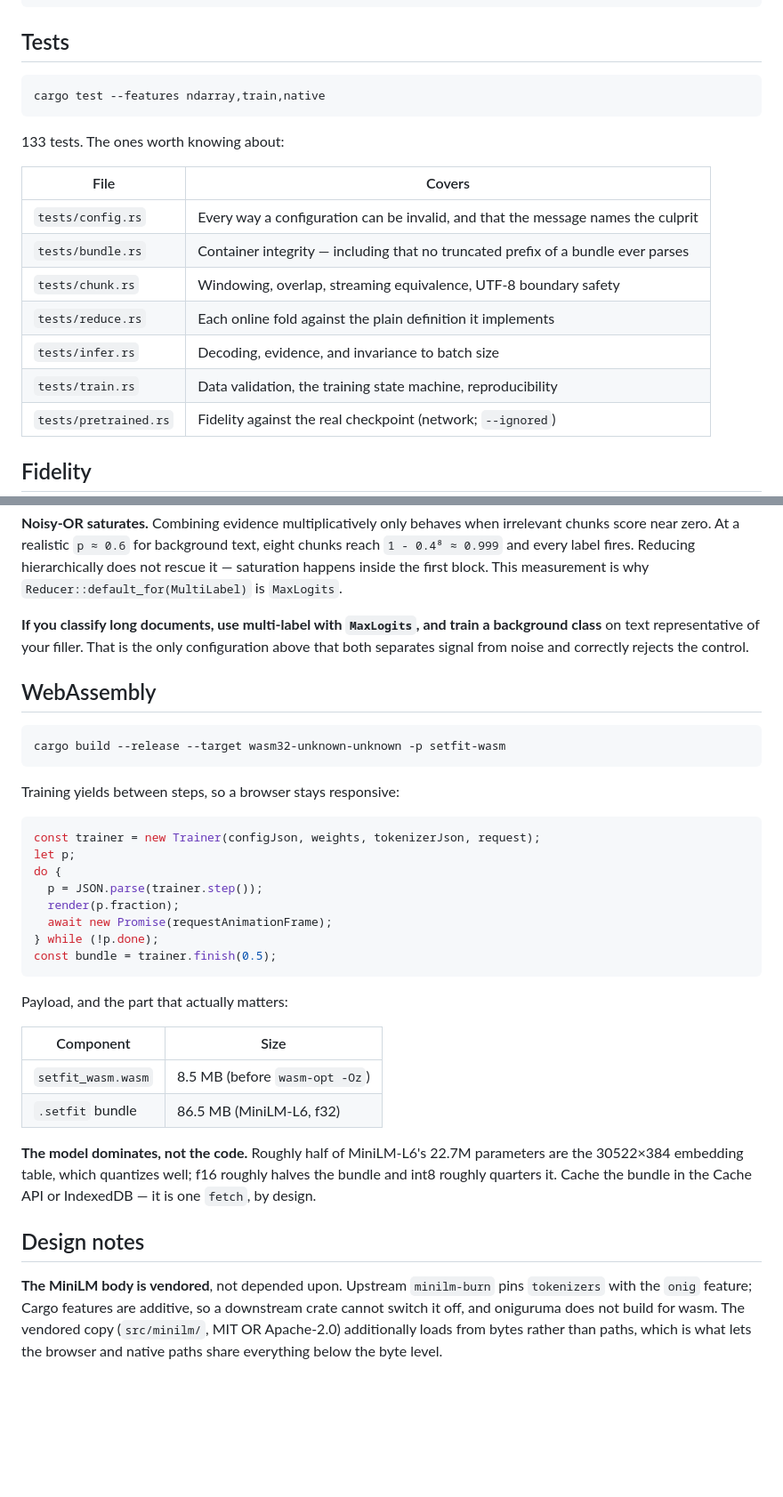
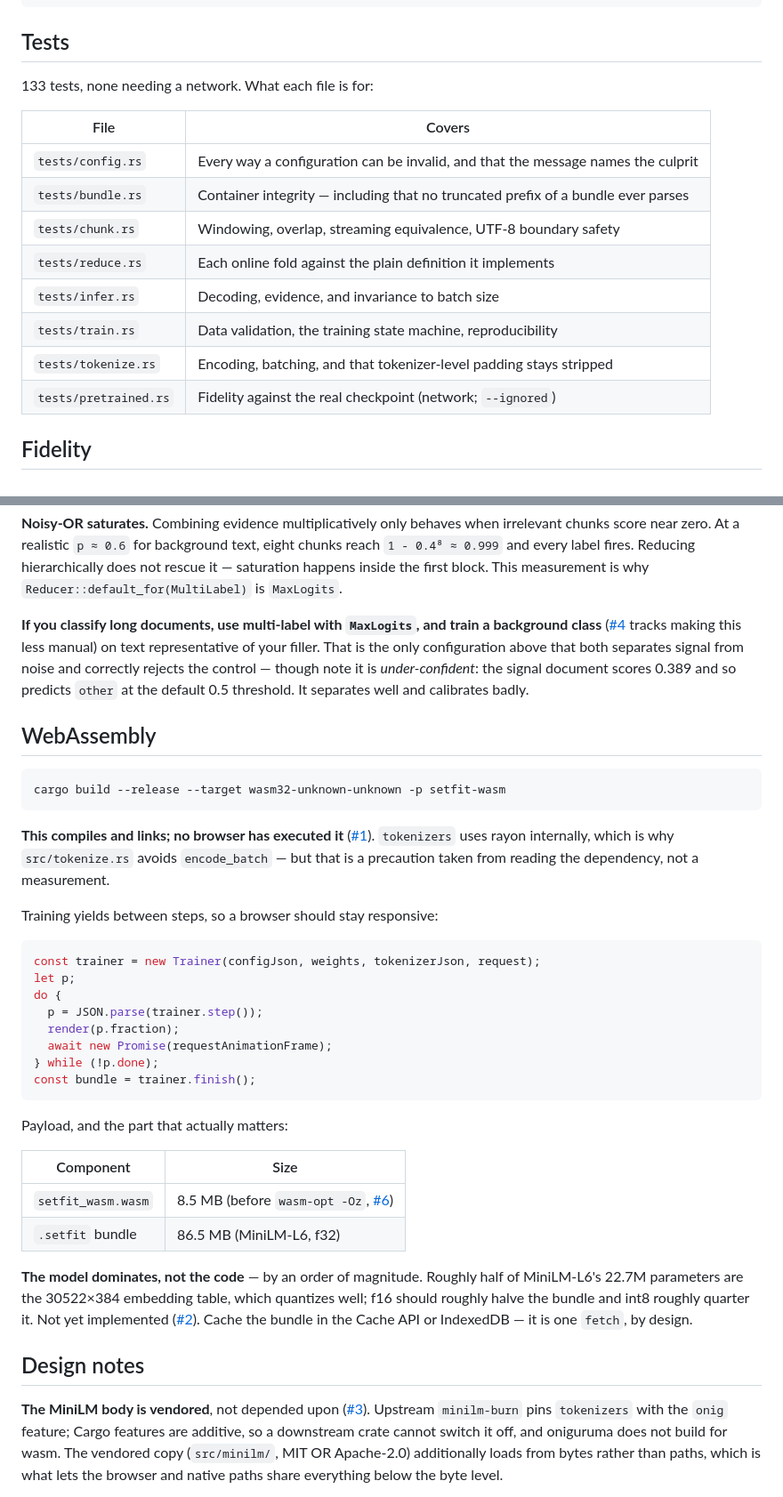
Before and after one commit to jcorrie/burn-setfit, a Markdown page: README.md, 2 parts joined by grey strips. Shown at 89% size. Drawn GitHub-style; blank space fills up the shorter version.

````diff
--- a/README.md
+++ b/README.md
@@ -94,11 +115,7 @@ cargo run --release --example long_document
 
 ## Tests
 
-```bash
-cargo test --features ndarray,train,native
-```
-
-133 tests. The ones worth knowing about:
+133 tests, none needing a network. What each file is for:
 
 | File | Covers |
 | ---- | ------ |
@@ -108,6 +125,7 @@ cargo test --features ndarray,train,native
 | `tests/reduce.rs` | Each online fold against the plain definition it implements |
 | `tests/infer.rs` | Decoding, evidence, and invariance to batch size |
 | `tests/train.rs` | Data validation, the training state machine, reproducibility |
+| `tests/tokenize.rs` | Encoding, batching, and that tokenizer-level padding stays stripped |
 | `tests/pretrained.rs` | Fidelity against the real checkpoint (network; `--ignored`) |
 
 ## Fidelity
@@ -183,9 +201,11 @@ hierarchically does not rescue it — saturation happens inside the first block.
 This measurement is why `Reducer::default_for(MultiLabel)` is `MaxLogits`.
 
 **If you classify long documents, use multi-label with `MaxLogits`, and train a
-background class** on text representative of your filler. That is the only
-configuration above that both separates signal from noise and correctly rejects
-the control.
+background class** ([#4] tracks making this less manual) on text representative of
+your filler. That is the only configuration above that both separates signal from
+noise and correctly rejects the control — though note it is *under-confident*: the
+signal document scores 0.389 and so predicts `other` at the default 0.5 threshold.
+It separates well and calibrates badly.
 
 ## WebAssembly
 
@@ -193,7 +213,11 @@ the control.
 cargo build --release --target wasm32-unknown-unknown -p setfit-wasm
 ```
 
-Training yields between steps, so a browser stays responsive:
+**This compiles and links; no browser has executed it** ([#1]). `tokenizers` uses
+rayon internally, which is why `src/tokenize.rs` avoids `encode_batch` — but that
+is a precaution taken from reading the dependency, not a measurement.
+
+Training yields between steps, so a browser should stay responsive:
 
 ```js
 const trainer = new Trainer(configJson, weights, tokenizerJson, request);
@@ -203,24 +227,25 @@ do {
   render(p.fraction);
   await new Promise(requestAnimationFrame);
 } while (!p.done);
-const bundle = trainer.finish(0.5);
+const bundle = trainer.finish();
 ```
 
 Payload, and the part that actually matters:
 
 | Component            | Size    |
 | -------------------- | ------- |
-| `setfit_wasm.wasm`   | 8.5 MB (before `wasm-opt -Oz`) |
+| `setfit_wasm.wasm`   | 8.5 MB (before `wasm-opt -Oz`, [#6]) |
 | `.setfit` bundle     | 86.5 MB (MiniLM-L6, f32) |
 
-**The model dominates, not the code.** Roughly half of MiniLM-L6's 22.7M
-parameters are the 30522×384 embedding table, which quantizes well; f16 roughly
-halves the bundle and int8 roughly quarters it. Cache the bundle in the Cache API
-or IndexedDB — it is one `fetch`, by design.
+**The model dominates, not the code** — by an order of magnitude. Roughly half of
+MiniLM-L6's 22.7M parameters are the 30522×384 embedding table, which quantizes
+well; f16 should roughly halve the bundle and int8 roughly quarter it. Not yet
+implemented ([#2]). Cache the bundle in the Cache API or IndexedDB — it is one
+`fetch`, by design.
 
 ## Design notes
 
-**The MiniLM body is vendored**, not depended upon. Upstream `minilm-burn` pins
+**The MiniLM body is vendored**, not depended upon ([#3]). Upstream `minilm-burn` pins
 `tokenizers` with the `onig` feature; Cargo features are additive, so a downstream
 crate cannot switch it off, and oniguruma does not build for wasm. The vendored
 copy (`src/minilm/`, MIT OR Apache-2.0) additionally loads from bytes rather than
````
Also changed, not shown: other parts of README.md (+75 -14 lines), CLAUDE.md (added, +95 -0 lines).
